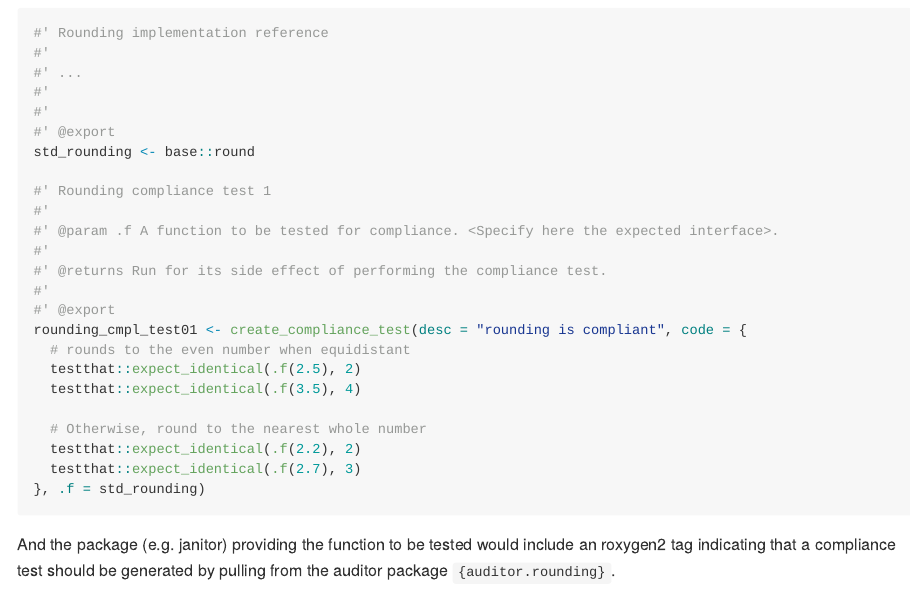
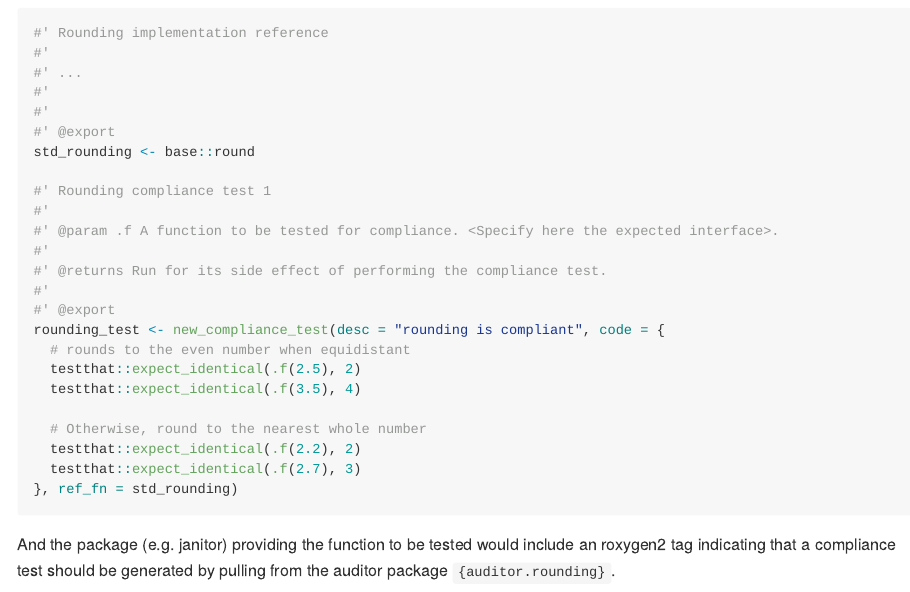
Before and after one commit to patterninstitute/complyr, an R Markdown document (README.Rmd): the page in a window 1100 px wide, from 1780 px down. The pictures show the output file README.md that the author committed with the source, drawn offline in the style of GitHub.

Commit message:
Update README

````diff
--- a/README.Rmd
+++ b/README.Rmd
@@ -107,7 +107,7 @@ std_rounding <- base::round
 #' @returns Run for its side effect of performing the compliance test.
 #'
 #' @export
-rounding_cmpl_test01 <- create_compliance_test(desc = "rounding is compliant", code = {
+rounding_test <- new_compliance_test(desc = "rounding is compliant", code = {
   # rounds to the even number when equidistant
   testthat::expect_identical(.f(2.5), 2)
   testthat::expect_identical(.f(3.5), 4)
@@ -115,7 +115,7 @@ rounding_cmpl_test01 <- create_compliance_test(desc = "rounding is compliant", c
   # Otherwise, round to the nearest whole number
   testthat::expect_identical(.f(2.2), 2)
   testthat::expect_identical(.f(2.7), 3)
-}, .f = std_rounding)
+}, ref_fn = std_rounding)
 ```
 
 And the package (e.g. janitor) providing the function to be tested would
````
Also changed, not shown: README.md, README.Rmd (2 more changed lines).
